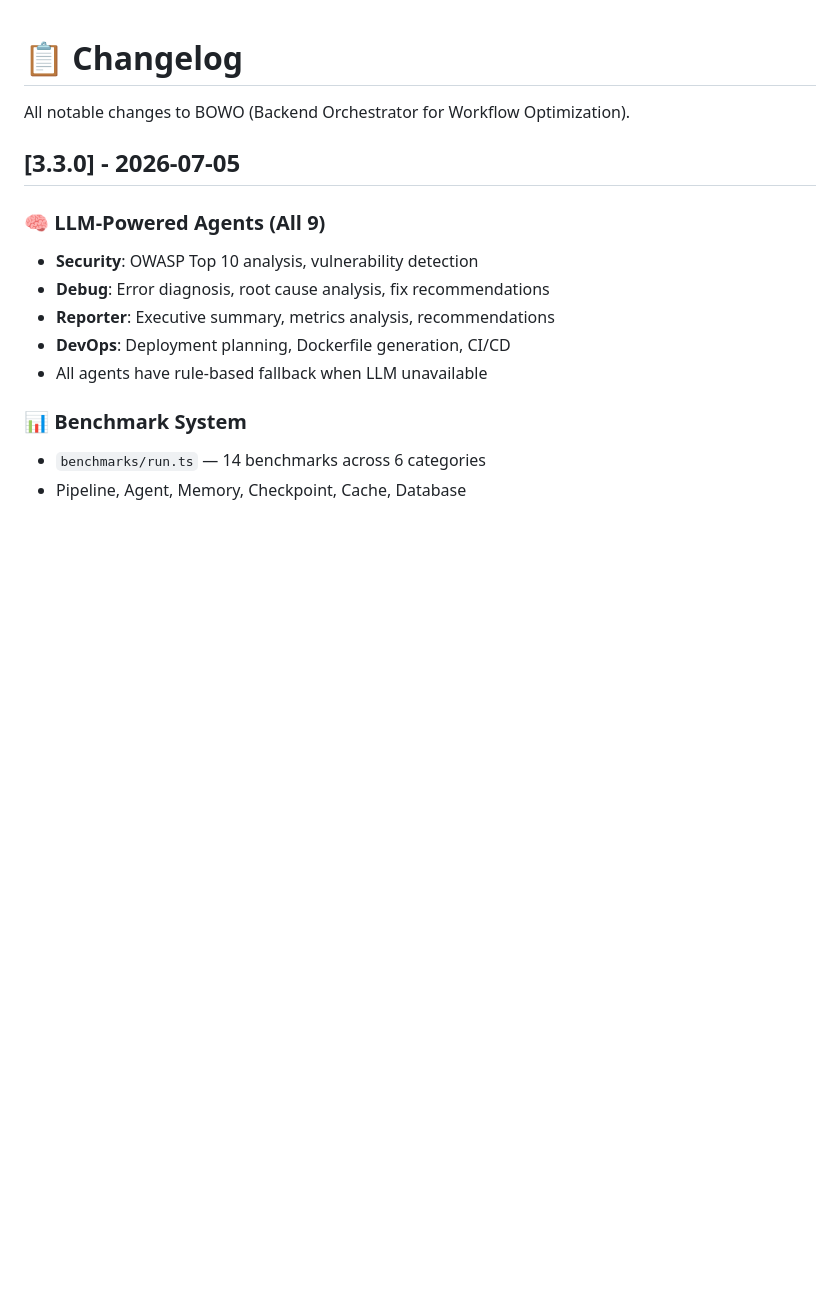
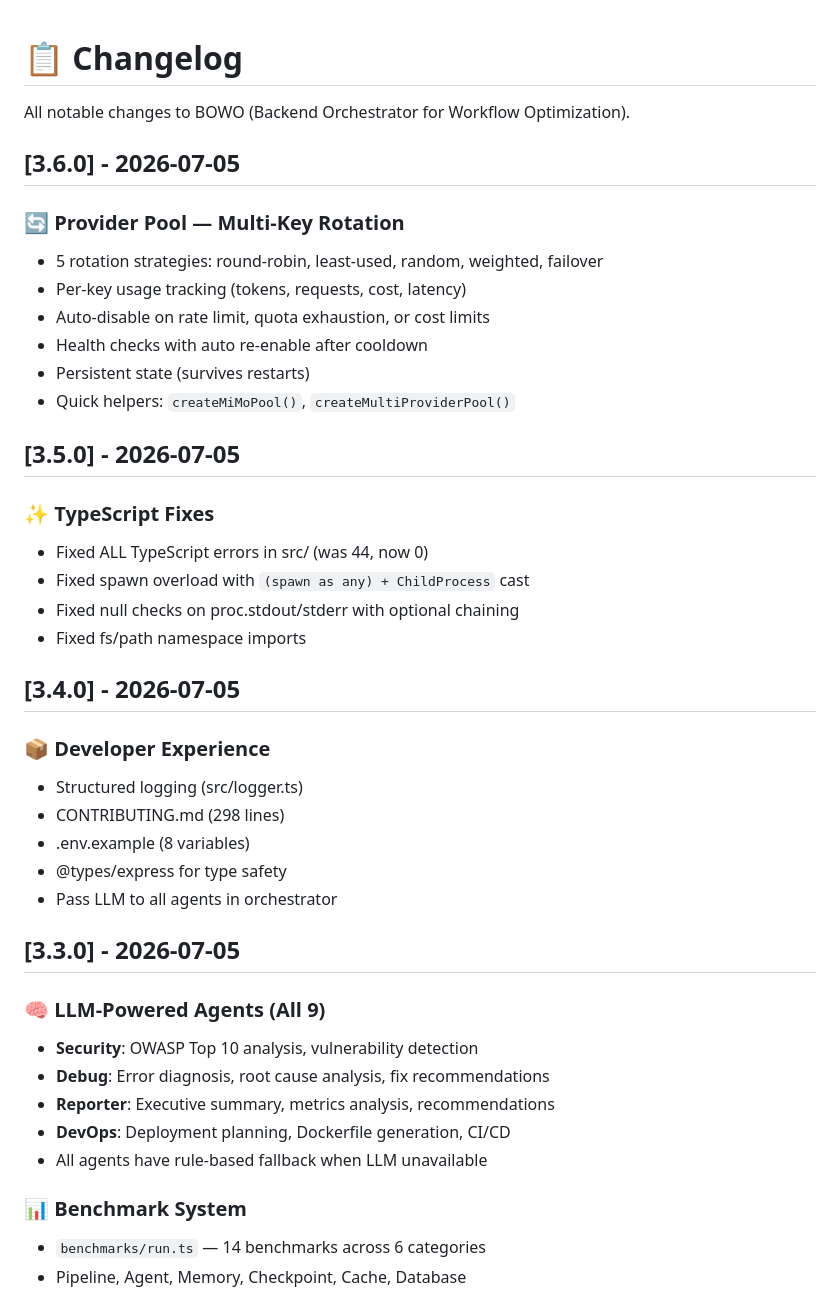
Before and after one commit to sigit4715/bowo-agent, a Markdown page: CHANGELOG.md, the part around the change. GitHub-like rendering; blank space fills up the shorter version.

Commit message:
📋 Update CHANGELOG with v3.4-v3.6 entries

```diff
--- a/CHANGELOG.md
+++ b/CHANGELOG.md
@@ -1,6 +1,33 @@
 # 📋 Changelog
 
 All notable changes to BOWO (Backend Orchestrator for Workflow Optimization).
+
+## [3.6.0] - 2026-07-05
+
+### 🔄 Provider Pool — Multi-Key Rotation
+- 5 rotation strategies: round-robin, least-used, random, weighted, failover
+- Per-key usage tracking (tokens, requests, cost, latency)
+- Auto-disable on rate limit, quota exhaustion, or cost limits
+- Health checks with auto re-enable after cooldown
+- Persistent state (survives restarts)
+- Quick helpers: `createMiMoPool()`, `createMultiProviderPool()`
+
+## [3.5.0] - 2026-07-05
+
+### ✨ TypeScript Fixes
+- Fixed ALL TypeScript errors in src/ (was 44, now 0)
+- Fixed spawn overload with `(spawn as any) + ChildProcess` cast
+- Fixed null checks on proc.stdout/stderr with optional chaining
+- Fixed fs/path namespace imports
+
+## [3.4.0] - 2026-07-05
+
+### 📦 Developer Experience
+- Structured logging (src/logger.ts)
+- CONTRIBUTING.md (298 lines)
+- .env.example (8 variables)
+- @types/express for type safety
+- Pass LLM to all agents in orchestrator
 
 ## [3.3.0] - 2026-07-05
 
```
